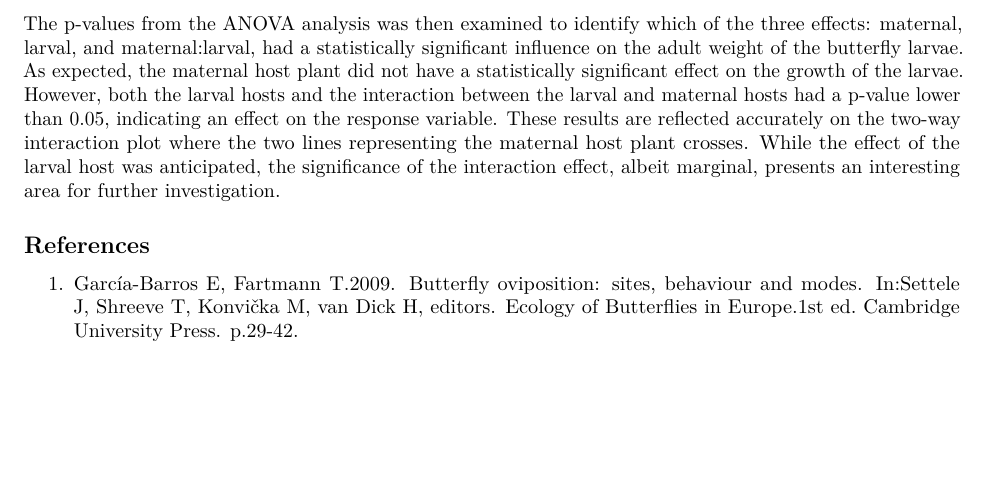
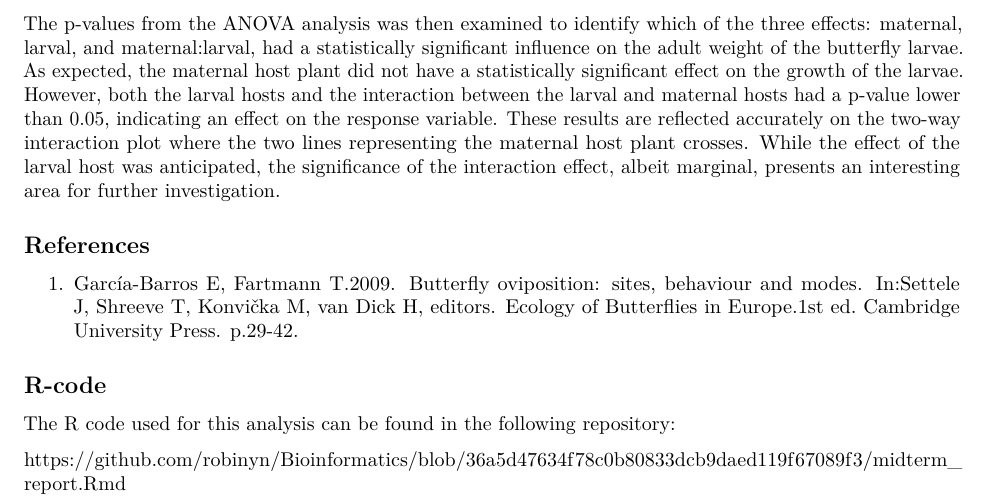
Before and after one commit to robinyn/Bioinformatics, an R Markdown document (midterm_report.Rmd): part of page 4 of 4, cut so that both start at the same text, the shorter picture padded with empty space. Rendered offline with R 4.5, knitr and Pandoc, then LaTeX, with nearby package versions; some code elsewhere in the file could not run offline.

Commit message:
Update midterm_report.Rmd

```diff
--- a/midterm_report.Rmd
+++ b/midterm_report.Rmd
@@ -247,3 +247,9 @@ The p-values from the ANOVA analysis was then examined to identify which of the
 
 ## References
 1. García-Barros E, Fartmann T.2009. Butterfly oviposition: sites, behaviour and modes. In:Settele J, Shreeve T, Konvička M, van Dick H, editors. Ecology of Butterflies in Europe.1st ed. Cambridge University Press. p.29-42.
+
+## R-code
+The R code used for this analysis can be found in the following repository:
+\
+
+https://github.com/robinyn/Bioinformatics/blob/36a5d47634f78c0b80833dcb9daed119f67089f3/midterm_report.Rmd
```
